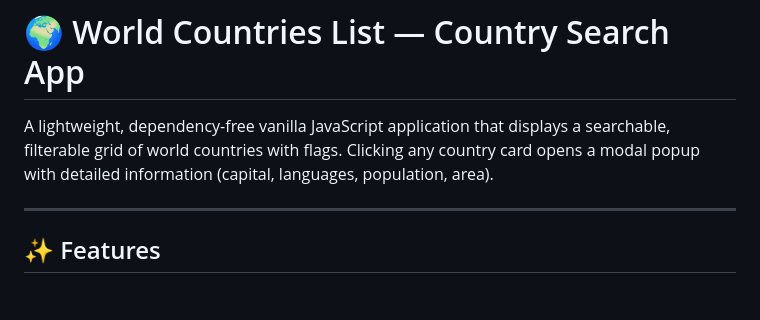
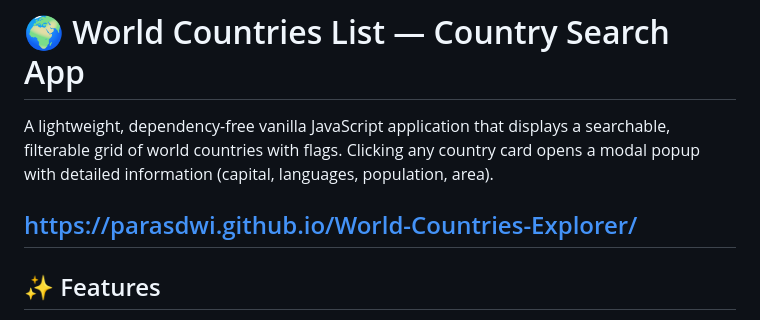
Before and after one commit to parasdwi/World-Countries-Explorer, a Markdown page: readme.md, the part around the change. GitHub-like rendering; blank space fills up the shorter version.

```diff
--- a/readme.md
+++ b/readme.md
@@ -2,6 +2,7 @@
 
 A lightweight, dependency-free vanilla JavaScript application that displays a searchable, filterable grid of world countries with flags. Clicking any country card opens a modal popup with detailed information (capital, languages, population, area).
 
+https://parasdwi.github.io/World-Countries-Explorer/
 ---
 
 ## ✨ Features
```
